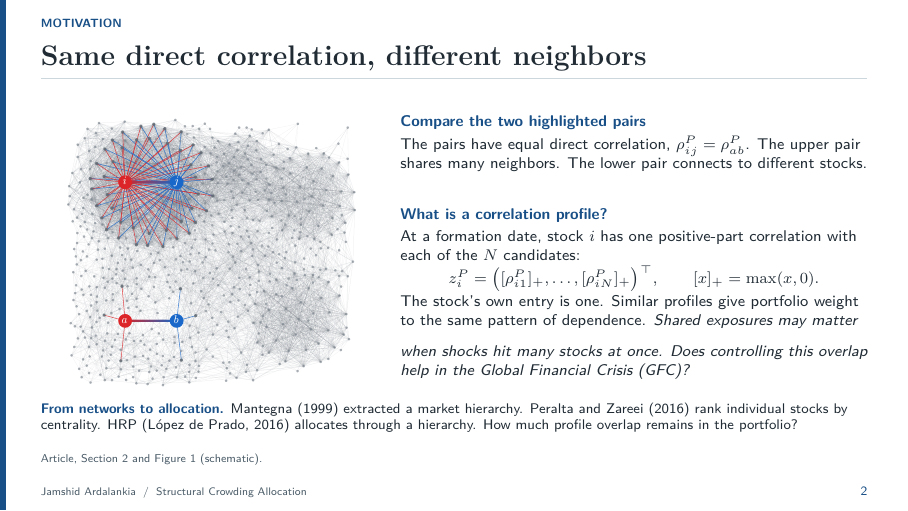
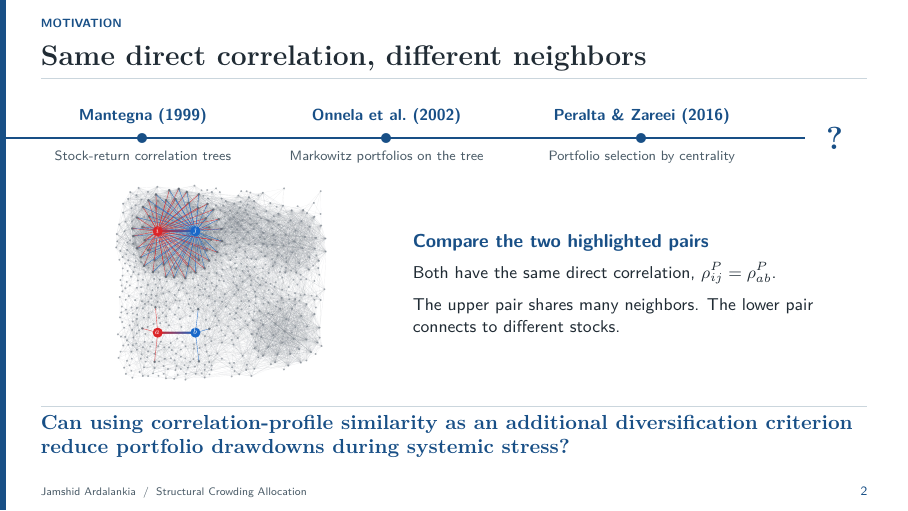
Before and after one commit to jamshidardalankia/sca-conference-slides, LaTeX slides (main.tex): page 2 of 15. Compiled offline with pdfLaTeX.

Commit message:
Revise slide 2 with a network literature timeline and the research question

```diff
--- a/main.tex
+++ b/main.tex
@@ -59,29 +59,46 @@
 
 % Slide 02 - Same direct correlation, different neighbors
 \begin{frame}{Same direct correlation, different neighbors}
-\begin{columns}[T,onlytextwidth]
-\begin{column}{.405\textwidth}
-\centering
-\includegraphics[width=.98\linewidth,height=48.5mm,keepaspectratio]{network.pdf}
+\setlength{\unitlength}{1mm}
+\noindent\begin{picture}(145,13)(0,-7)
+  % The line enters from the page edge and ends at the open research question.
+  \color{blueink}\linethickness{1.25pt}
+  \put(-7.2,0){\line(1,0){142}}
+  \put(18,0){\circle*{1.8}}
+  \put(61,0){\circle*{1.8}}
+  \put(106,0){\circle*{1.8}}
+  \put(18,2.5){\makebox(0,0)[b]{\fontsize{8.0}{9.0}\selectfont\bfseries
+    \href{https://doi.org/10.1007/s100510050929}{Mantegna (1999)}}}
+  \put(61,2.5){\makebox(0,0)[b]{\fontsize{8.0}{9.0}\selectfont\bfseries
+    \href{https://doi.org/10.1140/epjb/e2002-00380-9}{Onnela et al.\ (2002)}}}
+  \put(106,2.5){\makebox(0,0)[b]{\fontsize{8.0}{9.0}\selectfont\bfseries
+    \href{https://doi.org/10.1016/j.jempfin.2016.06.003}{Peralta \& Zareei (2016)}}}
+  \put(140,0){\makebox(0,0){\rmfamily\bfseries\fontsize{16}{16}\selectfont ?}}
+  \color{subtle}\fontsize{6.8}{8.3}\selectfont
+  \put(18,-2.3){\makebox(0,0)[t]{Stock-return correlation trees}}
+  \put(61,-2.3){\makebox(0,0)[t]{Markowitz portfolios on the tree}}
+  \put(106,-2.3){\makebox(0,0)[t]{Portfolio selection by centrality}}
+\end{picture}\par
+\vspace{.5mm}
+\begin{columns}[c,onlytextwidth]
+\begin{column}{.43\textwidth}
+  \centering\includegraphics[width=\linewidth,height=35.5mm,keepaspectratio]{network.pdf}
 \end{column}
-\begin{column}{.565\textwidth}
-\smath
-\headrow{Compare the two highlighted pairs}
-The pairs have equal direct correlation, $\rho^P_{ij}=\rho^P_{ab}$. The upper pair shares many neighbors. The lower pair connects to different stocks.
-\vspace{2.1mm}
-\headrow{What is a correlation profile?}
-At a formation date, stock $i$ has one positive-part correlation with each of the $N$ candidates:
-\[
- z_i^P=\big([\rho^P_{i1}]_+,\ldots,[\rho^P_{iN}]_+\big)^\top,\qquad [x]_+=\max(x,0).
-\]
-The stock's own entry is one. Similar profiles give portfolio weight to the same pattern of dependence.
-\vspace{2.0mm}
-\textit{Shared exposures may matter when shocks hit many stocks at once. Does controlling this overlap help in the Global Financial Crisis (GFC)?}
+\begin{column}{.55\textwidth}
+  {\color{blueink}\bfseries\fontsize{9.4}{11.1}\selectfont Compare the two highlighted pairs\par}
+  \vspace{1.5mm}
+  {\fontsize{8.6}{11.0}\selectfont
+    Both have the same direct correlation, $\rho^P_{ij}=\rho^P_{ab}$.\par
+    \vspace{1.8mm}
+    The upper pair shares many neighbors. The lower pair connects to different stocks.\par}
 \end{column}
 \end{columns}
-\vspace{1.8mm}
-{\fontsize{7.0}{8.1}\selectfont \lab{From networks to allocation.} Mantegna (1999) extracted a market hierarchy. Peralta and Zareei (2016) rank individual stocks by centrality. HRP (López de Prado, 2016) allocates through a hierarchy. How much profile overlap remains in the portfolio?\par}
-\src{Article, Section 2 and Figure 1 (schematic).}
+\vfill
+{\color{hairline}\hrule height .45pt}\vspace{1.4mm}
+{\color{blueink}\rmfamily\bfseries\fontsize{10.2}{12.1}\selectfont
+Can using correlation-profile similarity as an additional diversification criterion reduce portfolio drawdowns during systemic stress?\par}
+\note{Pause at the question mark, then point to the two highlighted pairs.
+These two pairs have the same direct correlation. What if one pair shares many more neighbors?}
 \end{frame}
 
 \renewcommand{\sectiontag}{This paper}
```
Also changed, not shown: slides.pdf.
